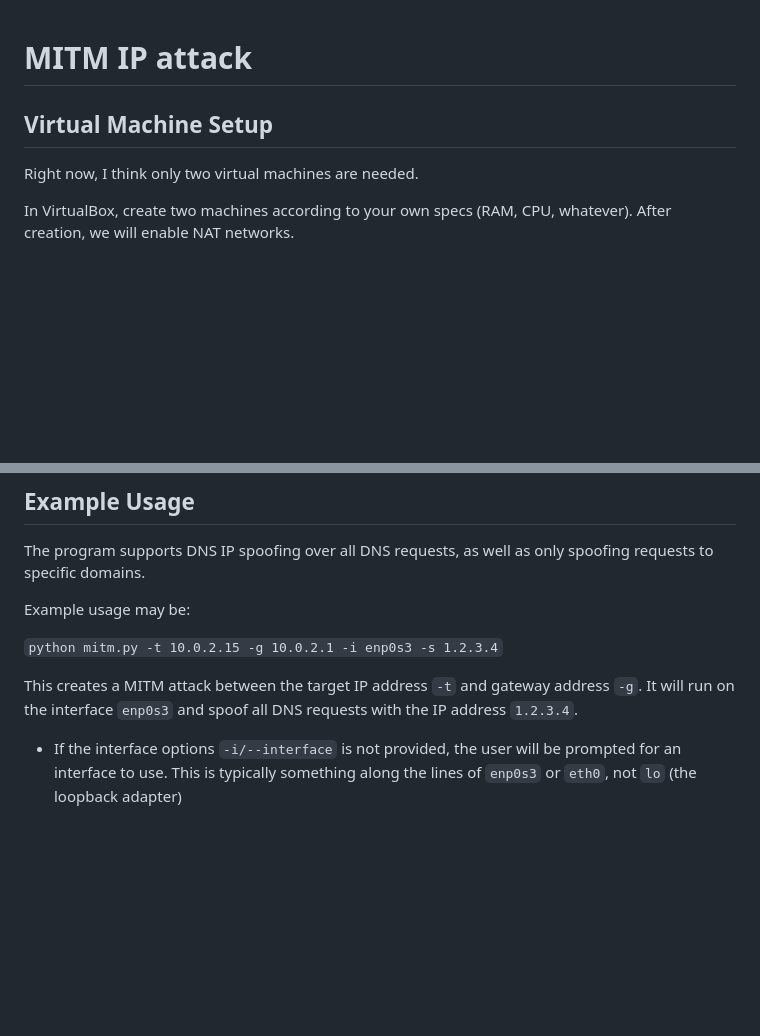
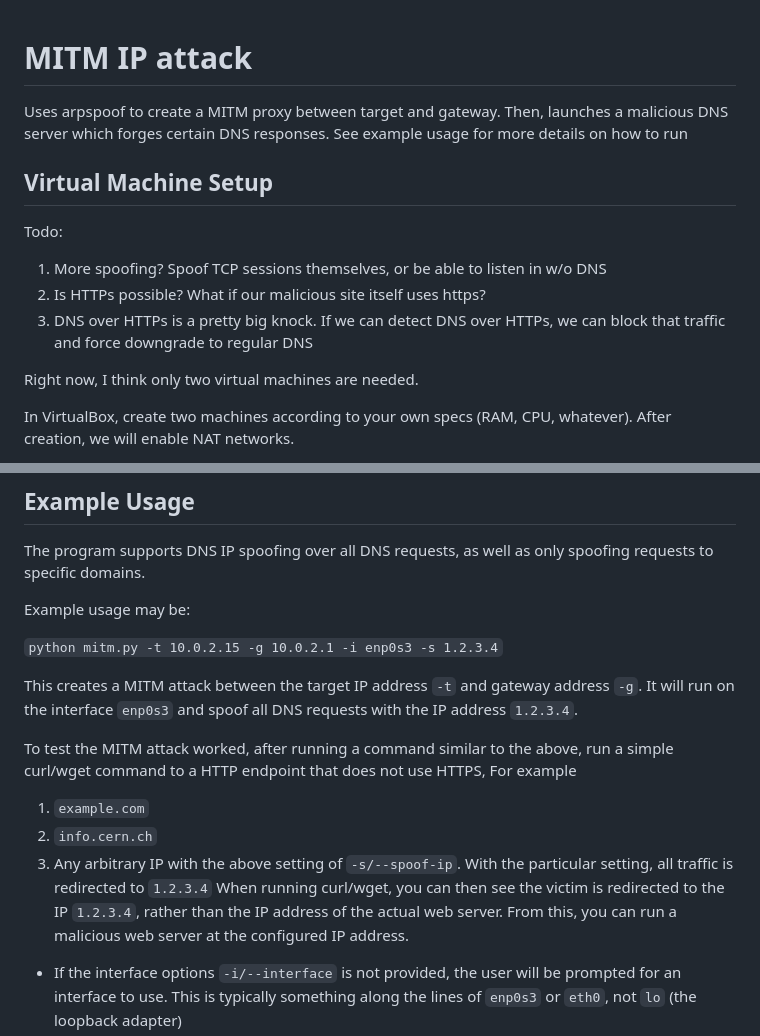
Before and after one commit to joshbarbee/ip-mitm-attack, a Markdown page: README.md, 2 parts joined by grey strips. GitHub-like rendering; blank space fills up the shorter version.

```diff
--- a/README.md
+++ b/README.md
@@ -1,6 +1,13 @@
 # MITM IP attack
 
+Uses arpspoof to create a MITM proxy between target and gateway. Then, launches a malicious DNS server which forges certain DNS responses. See example usage for more details on how to run
+
 ## Virtual Machine Setup
+
+Todo:
+1. More spoofing? Spoof TCP sessions themselves, or be able to listen in w/o DNS
+2. Is HTTPs possible? What if our malicious site itself uses https?
+3. DNS over HTTPs is a pretty big knock. If we can detect DNS over HTTPs, we can block that traffic and force downgrade to regular DNS
 
 Right now, I think only two virtual machines are needed.
 
@@ -45,6 +52,12 @@ Example usage may be:
 
 This creates a MITM attack between the target IP address `-t` and gateway address `-g`. It will run on the interface `enp0s3` and spoof all DNS requests with the IP address `1.2.3.4`.
 
+To test the MITM attack worked, after running a command similar to the above, run a simple curl/wget command to a HTTP endpoint that does not use HTTPS, For example
+1. `example.com`
+2. `info.cern.ch`
+3. Any arbitrary IP with the above setting of `-s/--spoof-ip`. With the particular setting, all traffic is redirected to `1.2.3.4`
+When running curl/wget, you can then see the victim is redirected to the IP `1.2.3.4`, rather than the IP address of the actual web server. From this, you can run a malicious web server at the configured IP address.
+
 * If the interface options `-i/--interface` is not provided, the user will be prompted for an interface to use. This is typically something along the lines of `enp0s3` or `eth0`, not `lo` (the loopback adapter)
 * If the option `-s/spoof-ip` is not set, the user will be prompted to create a mapping between hostnames and IP addresses to spoof. This prompt includes the ability to spoof all DNS, similar to the launch argument
 
```
